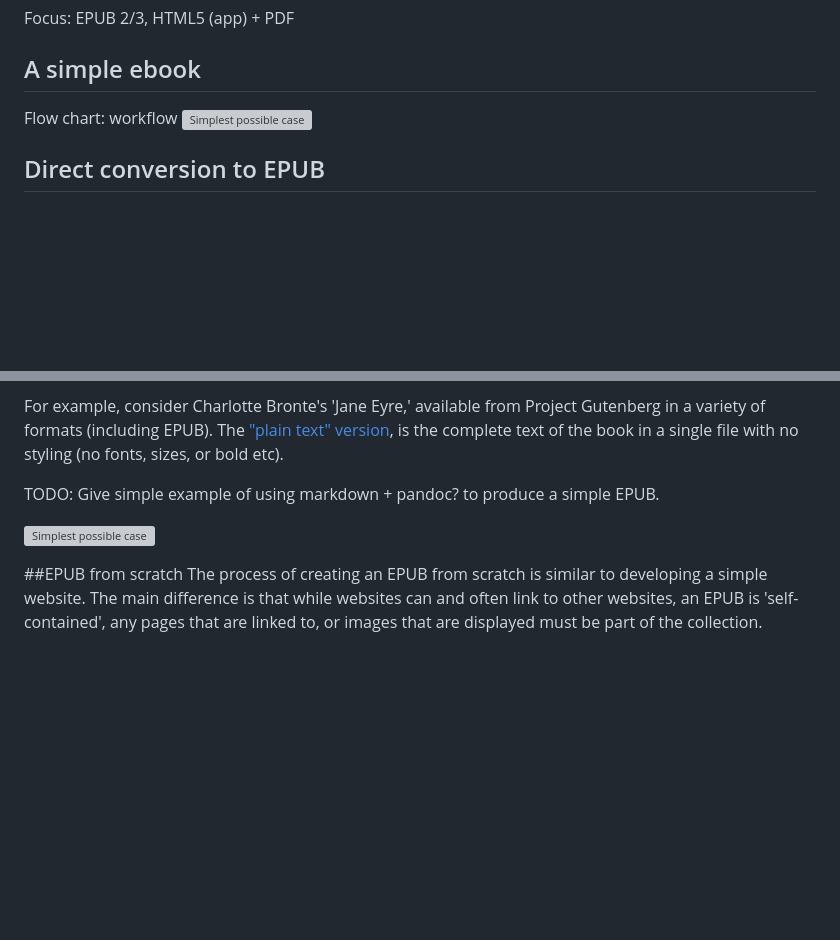
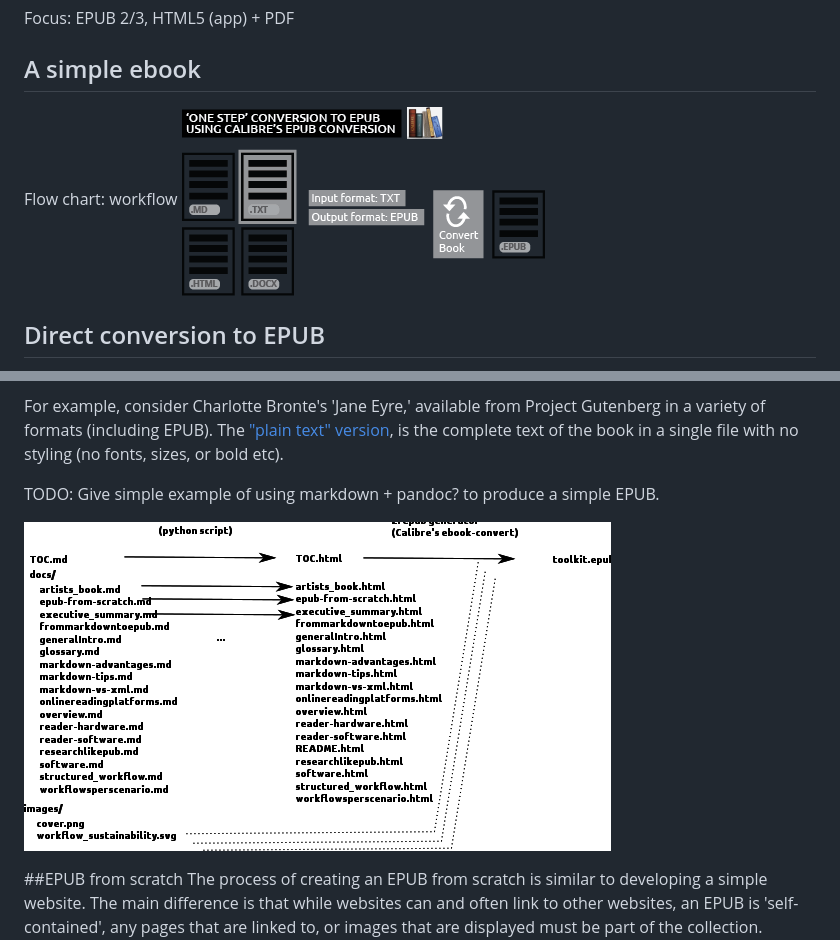
Before and after one commit to DigitalPublishingToolkit/Hybrid-Publishing-Toolkit-for-the-Arts, a Markdown page: docs/07_guide_DIY.md, 2 parts joined by grey strips. GitHub-like rendering; pictures changed too: images/_in_progress/07_1stepepub.png (added); blank space fills up the shorter version; grey boxes are pictures that could not be loaded.

Commit message:
add image 1stepepub

```diff
--- a/docs/07_guide_DIY.md
+++ b/docs/07_guide_DIY.md
@@ -7,7 +7,7 @@ Focus: EPUB 2/3, HTML5 (app) + PDF
 
 ## A simple ebook
 Flow chart: workflow <!-- Loes & Kimmy-->
-![Simplest possible case](../images/_in_progress/08_markdowntoepub_simple "simple")
+![Simplest possible case](../images/_in_progress/07_1stepepub.png "simple")
 
 ## Direct conversion to EPUB
 
@@ -22,7 +22,7 @@ For example, consider Charlotte Bronte's 'Jane Eyre,' available from Project Gut
 TODO: Give simple example of using markdown + pandoc? to produce a simple EPUB.
 
 
-![Simplest possible case](../images/_in_progress/08_markdown_to_epub "simple")
+![Simplest possible case](../images/_in_progress/08_markdown_to_epub.png "simple")
 <!--where should this image go? What is it's purpose? There is also a small portion missing at the top-->
 
 ##EPUB from scratch
```
Also changed, not shown: images/_in_progress/07_CalibreConversionScreenshot.png (added), images/_in_progress/calibreLogo.jpg (added), 1 other file.
